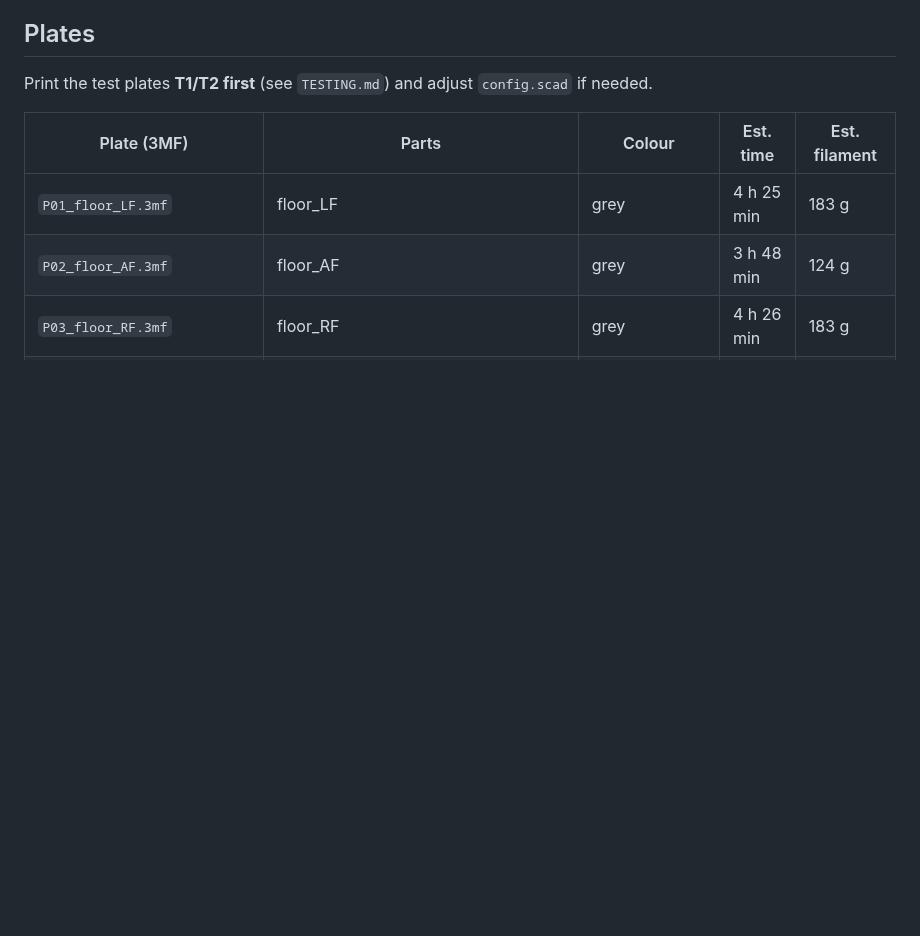
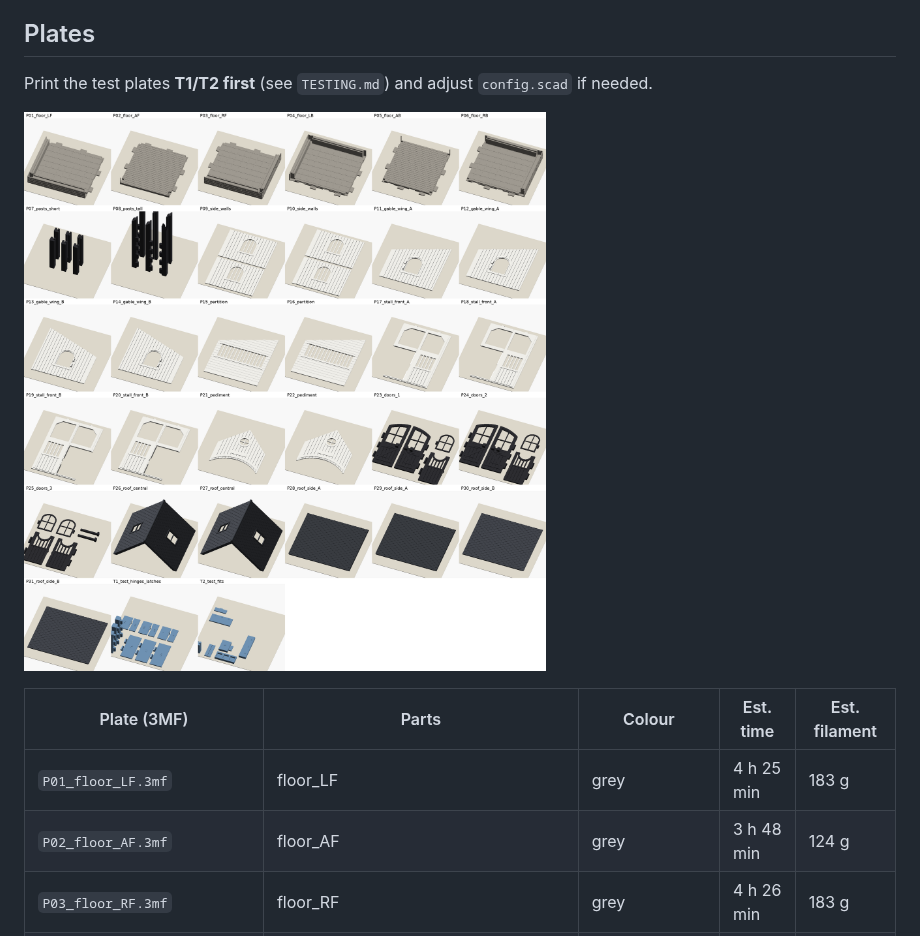
Before and after one commit to Coruptex/Game1, a Markdown page: schleich-stable/docs/PRINT_PLAN.md, the part around the change. GitHub-like rendering; pictures changed too: schleich-stable/docs/images/plates.png (added); blank space fills up the shorter version.

```diff
--- a/schleich-stable/docs/PRINT_PLAN.md
+++ b/schleich-stable/docs/PRINT_PLAN.md
@@ -31,6 +31,8 @@ painted.
 ## Plates
 
 Print the test plates **T1/T2 first** (see `TESTING.md`) and adjust `config.scad` if needed.
+
+![All print plates (rendered from the plate files)](images/plates.png)
 
 | Plate (3MF) | Parts | Colour | Est. time | Est. filament |
 |---|---|---|---|---|
```
Also changed, not shown: schleich-stable/README.md (+4 -0 lines), 9 other files.
